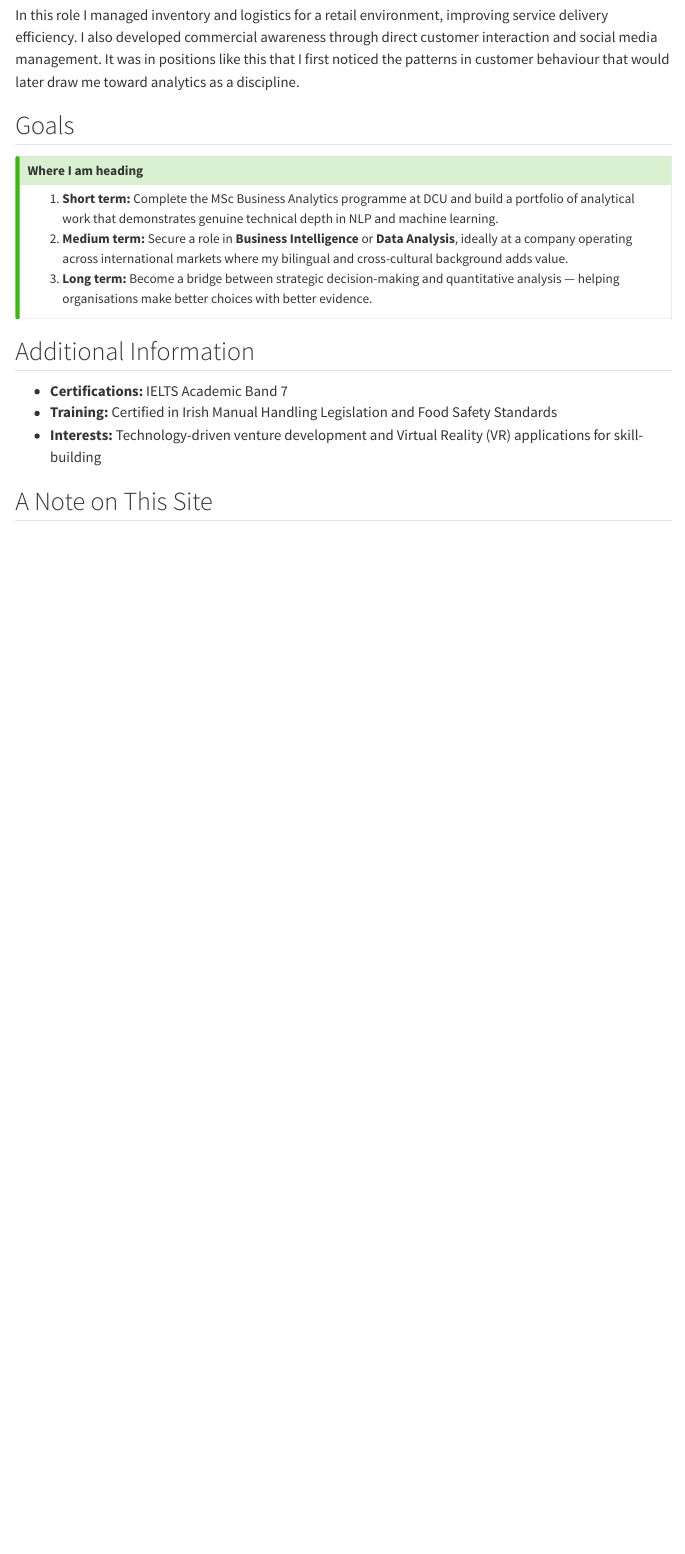
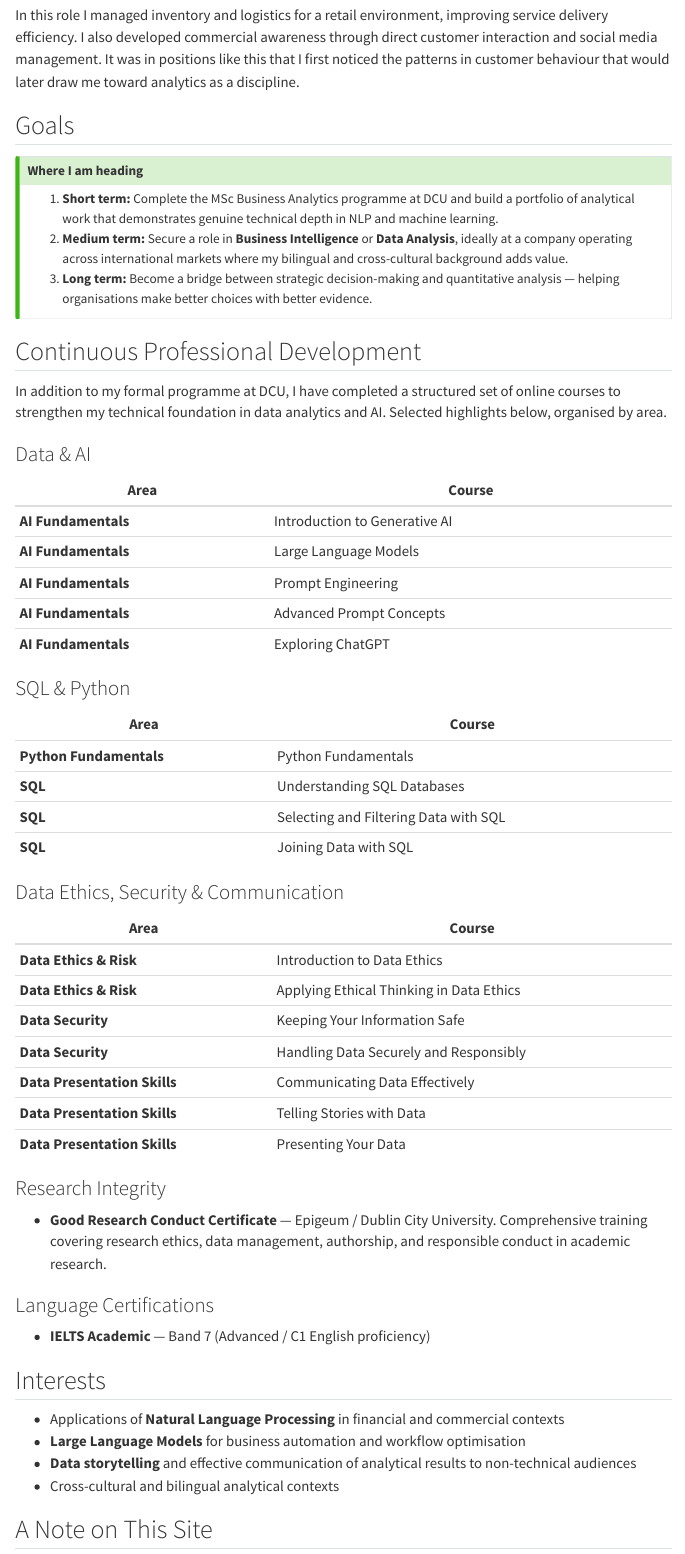
Before and after one commit to cordova-lilian/eportfolio, a Quarto document (about.qmd): the page in a window 1100 px wide, from 1640 px down. Rendered offline with R 4.5, knitr and Pandoc in place of Quarto, with nearby package versions; menus at the side of the page are left out.

Commit message:
Update About: replace legacy certifications with AI/Data Analytics training

```diff
--- a/about.qmd
+++ b/about.qmd
@@ -60,11 +60,55 @@ In this role I managed inventory and logistics for a retail environment, improvi
 3. **Long term:** Become a bridge between strategic decision-making and quantitative analysis — helping organisations make better choices with better evidence.
 :::
 
-## Additional Information
+## Continuous Professional Development
 
-- **Certifications:** IELTS Academic Band 7
-- **Training:** Certified in Irish Manual Handling Legislation and Food Safety Standards
-- **Interests:** Technology-driven venture development and Virtual Reality (VR) applications for skill-building
+In addition to my formal programme at DCU, I have completed a structured set of online courses to strengthen my technical foundation in data analytics and AI. Selected highlights below, organised by area.
+
+### Data & AI
+
+| Area | Course |
+|------|--------|
+| **AI Fundamentals** | Introduction to Generative AI |
+| **AI Fundamentals** | Large Language Models |
+| **AI Fundamentals** | Prompt Engineering |
+| **AI Fundamentals** | Advanced Prompt Concepts |
+| **AI Fundamentals** | Exploring ChatGPT |
+
+### SQL & Python
+
+| Area | Course |
+|------|--------|
+| **Python Fundamentals** | Python Fundamentals |
+| **SQL** | Understanding SQL Databases |
+| **SQL** | Selecting and Filtering Data with SQL |
+| **SQL** | Joining Data with SQL |
+
+### Data Ethics, Security & Communication
+
+| Area | Course |
+|------|--------|
+| **Data Ethics & Risk** | Introduction to Data Ethics |
+| **Data Ethics & Risk** | Applying Ethical Thinking in Data Ethics |
+| **Data Security** | Keeping Your Information Safe |
+| **Data Security** | Handling Data Securely and Responsibly |
+| **Data Presentation Skills** | Communicating Data Effectively |
+| **Data Presentation Skills** | Telling Stories with Data |
+| **Data Presentation Skills** | Presenting Your Data |
+
+### Research Integrity
+
+- **Good Research Conduct Certificate** — Epigeum / Dublin City University. Comprehensive training covering research ethics, data management, authorship, and responsible conduct in academic research.
+
+### Language Certifications
+
+- **IELTS Academic** — Band 7 (Advanced / C1 English proficiency)
+
+## Interests
+
+- Applications of **Natural Language Processing** in financial and commercial contexts
+- **Large Language Models** for business automation and workflow optimisation
+- **Data storytelling** and effective communication of analytical results to non-technical audiences
+- Cross-cultural and bilingual analytical contexts
 
 ## A Note on This Site
 
```
Also changed, not shown: docs/search.json, 4 other files.
